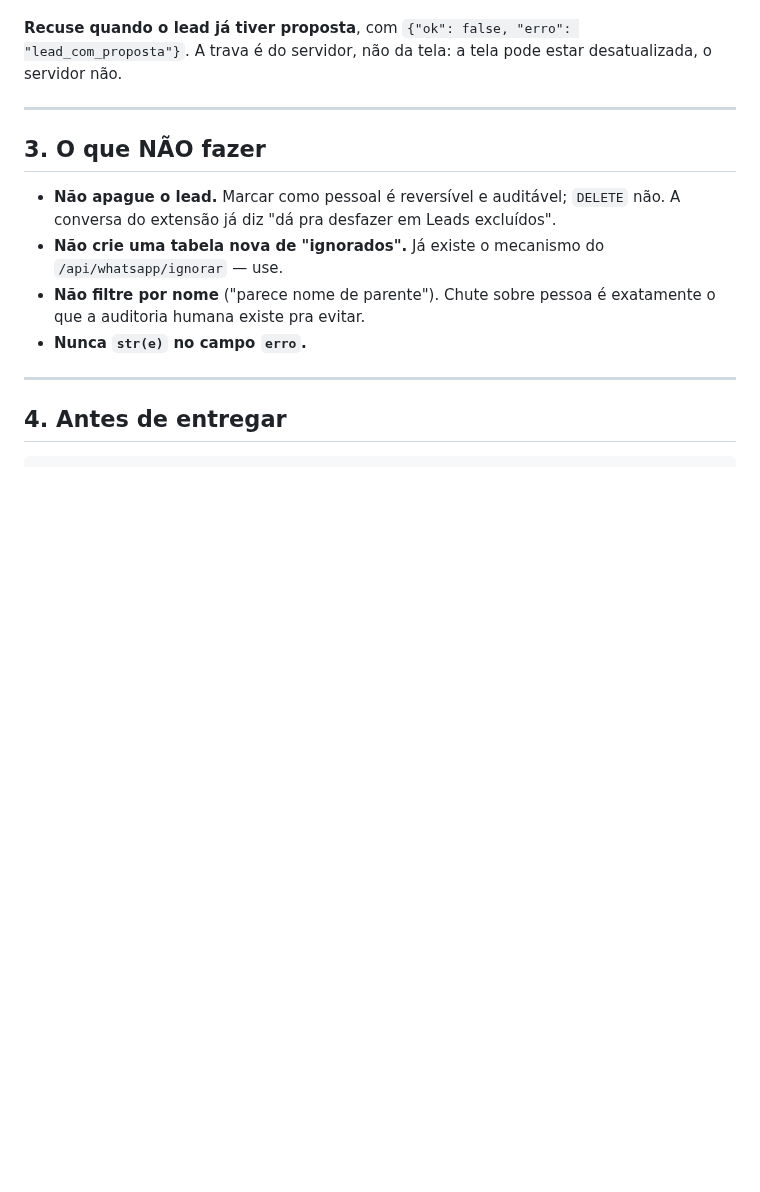
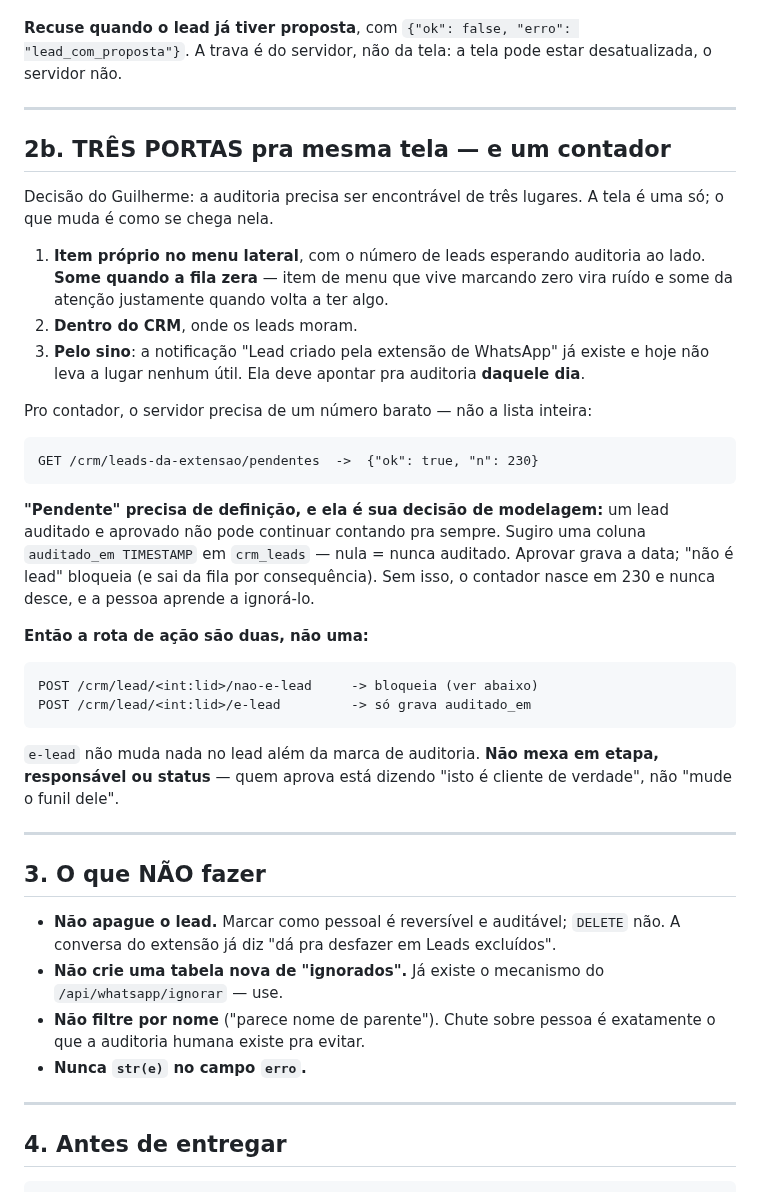
Before and after one commit to gsant1999/job-serenus, a Markdown page: handoff/contrato-auditar-leads-da-extensao.md, the part around the change. GitHub-like rendering; blank space fills up the shorter version.

Commit message:
docs(handoff): tres dimensoes que faltam na chave da tabela, e as tres portas da auditoria
Co-Authored-By: Claude Opus 5 <noreply@anthropic.com>

````diff
--- a/handoff/contrato-auditar-leads-da-extensao.md
+++ b/handoff/contrato-auditar-leads-da-extensao.md
@@ -90,6 +90,44 @@ tela: a tela pode estar desatualizada, o servidor não.
 
 ---
 
+## 2b. TRÊS PORTAS pra mesma tela — e um contador
+
+Decisão do Guilherme: a auditoria precisa ser encontrável de três lugares.
+A tela é uma só; o que muda é como se chega nela.
+
+1. **Item próprio no menu lateral**, com o número de leads esperando auditoria
+   ao lado. **Some quando a fila zera** — item de menu que vive marcando zero
+   vira ruído e some da atenção justamente quando volta a ter algo.
+2. **Dentro do CRM**, onde os leads moram.
+3. **Pelo sino**: a notificação "Lead criado pela extensão de WhatsApp" já
+   existe e hoje não leva a lugar nenhum útil. Ela deve apontar pra auditoria
+   **daquele dia**.
+
+Pro contador, o servidor precisa de um número barato — não a lista inteira:
+
+```
+GET /crm/leads-da-extensao/pendentes  ->  {"ok": true, "n": 230}
+```
+
+**"Pendente" precisa de definição, e ela é sua decisão de modelagem:** um lead
+auditado e aprovado não pode continuar contando pra sempre. Sugiro uma coluna
+`auditado_em TIMESTAMP` em `crm_leads` — nula = nunca auditado. Aprovar grava a
+data; "não é lead" bloqueia (e sai da fila por consequência). Sem isso, o
+contador nasce em 230 e nunca desce, e a pessoa aprende a ignorá-lo.
+
+**Então a rota de ação são duas, não uma:**
+
+```
+POST /crm/lead/<int:lid>/nao-e-lead     -> bloqueia (ver abaixo)
+POST /crm/lead/<int:lid>/e-lead         -> só grava auditado_em
+```
+
+`e-lead` não muda nada no lead além da marca de auditoria. **Não mexa em etapa,
+responsável ou status** — quem aprova está dizendo "isto é cliente de verdade",
+não "mude o funil dele".
+
+---
+
 ## 3. O que NÃO fazer
 
 - **Não apague o lead.** Marcar como pessoal é reversível e auditável; `DELETE`
````
Also changed, not shown: handoff/contrato-dimensoes-que-faltam-na-tabela.md (added, +119 -0 lines).
